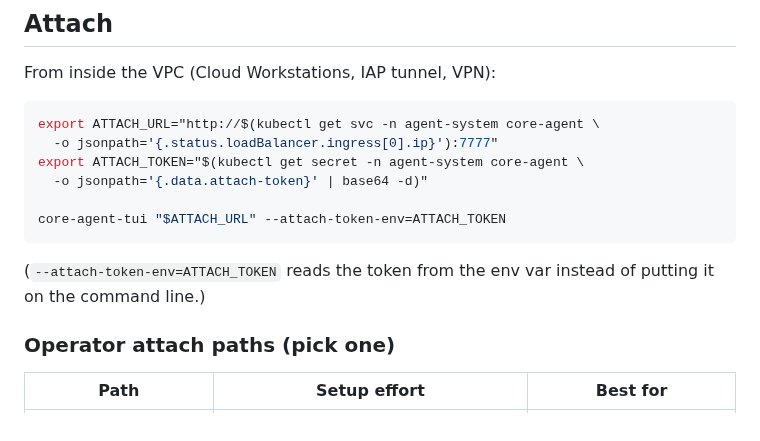
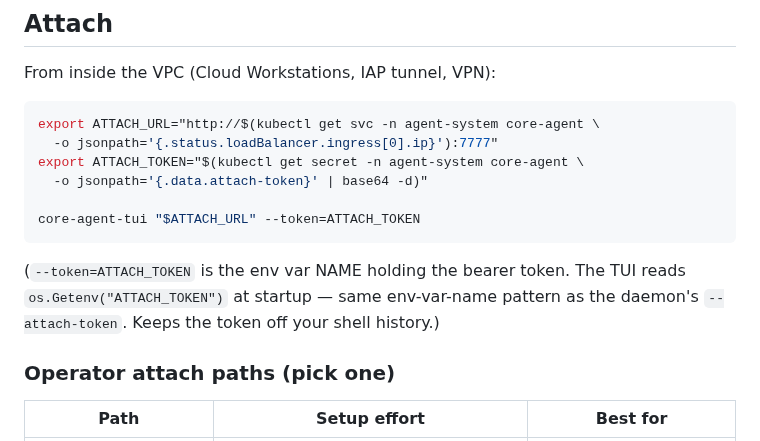
Before and after one commit to go-steer/core-agent, a Markdown page: examples/gke-deploy/README.md, the part around the change. Rendered like a GitHub page.

Commit message:
fix(gke-deploy README): TUI flag is --token, not --attach-token-env
core-agent-tui's bearer-token flag is '--token <env-var-name>' (see
cmd/core-agent-tui/main.go:73). I documented it as '--attach-token-env'
which doesn't exist — the operator's attach attempt failed with
401 because the wrong flag silently passed through and the TUI
sent an empty bearer.

Surfaced by operator UAT (401 in the session picker).

````diff
--- a/examples/gke-deploy/README.md
+++ b/examples/gke-deploy/README.md
@@ -251,10 +251,10 @@ export ATTACH_URL="http://$(kubectl get svc -n agent-system core-agent \
 export ATTACH_TOKEN="$(kubectl get secret -n agent-system core-agent \
   -o jsonpath='{.data.attach-token}' | base64 -d)"
 
-core-agent-tui "$ATTACH_URL" --attach-token-env=ATTACH_TOKEN
+core-agent-tui "$ATTACH_URL" --token=ATTACH_TOKEN
 ```
 
-(`--attach-token-env=ATTACH_TOKEN` reads the token from the env var instead of putting it on the command line.)
+(`--token=ATTACH_TOKEN` is the env var NAME holding the bearer token. The TUI reads `os.Getenv("ATTACH_TOKEN")` at startup — same env-var-name pattern as the daemon's `--attach-token`. Keeps the token off your shell history.)
 
 ### Operator attach paths (pick one)
 
````
